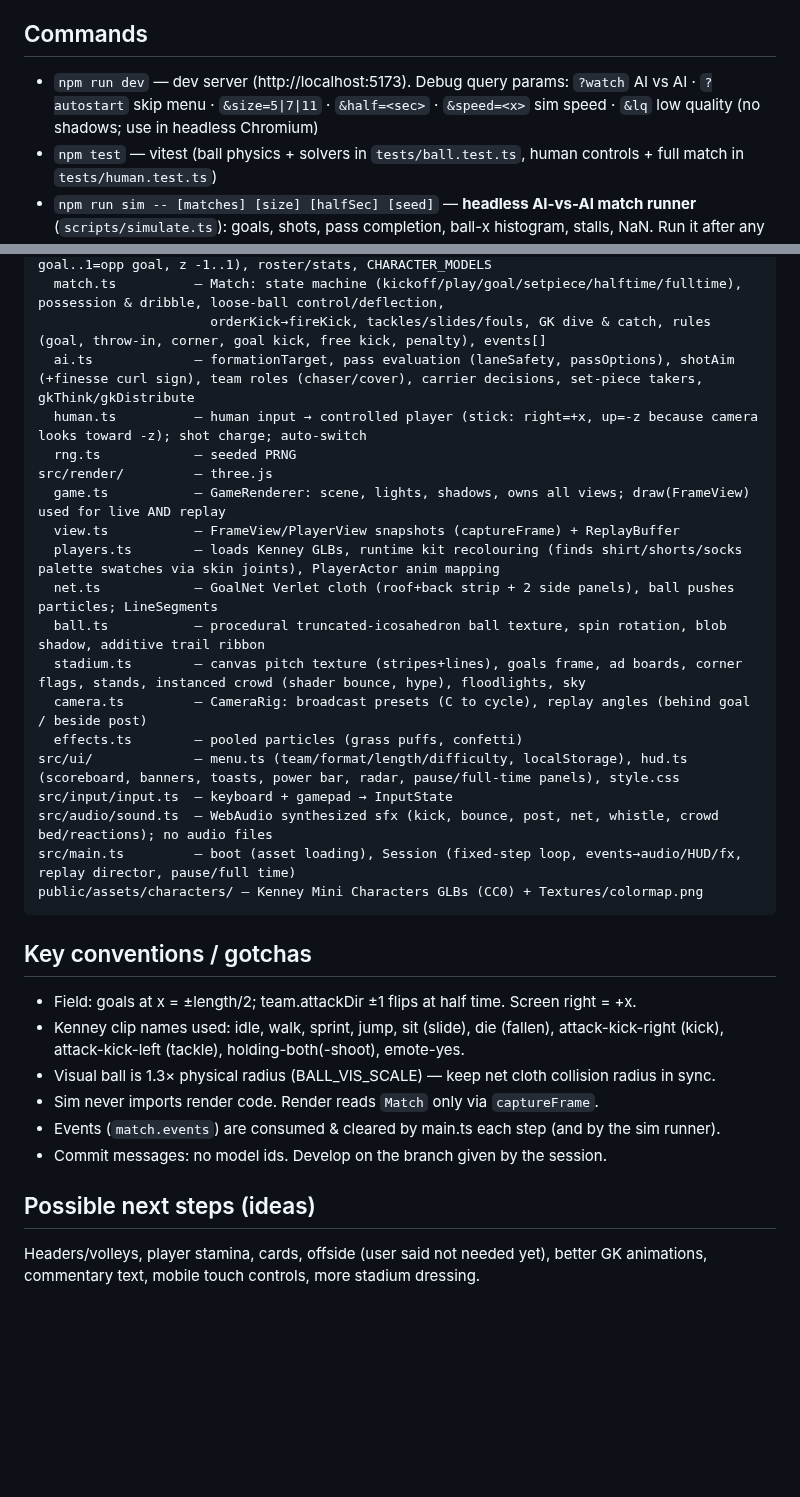
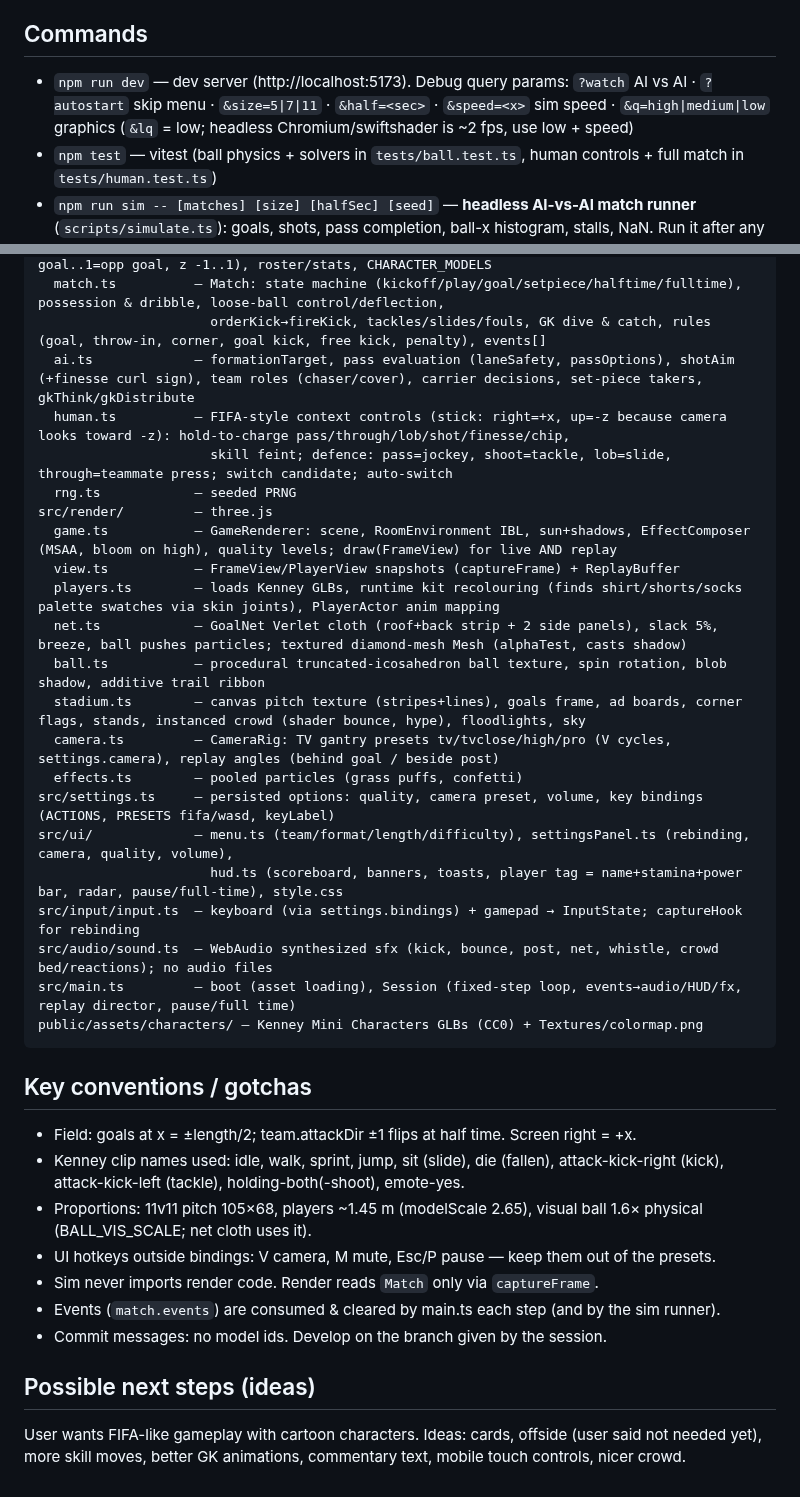
Before and after one commit to anvar1103-master/footballbro, a Markdown page: CLAUDE.md, 2 parts joined by grey strips. Rendered like a GitHub page; blank space fills up the shorter version.

```diff
--- a/CLAUDE.md
+++ b/CLAUDE.md
@@ -7,7 +7,7 @@ The user writes in Russian — answer in Russian. UI strings are Russian.
 
 ## Commands
 - `npm run dev` — dev server (http://localhost:5173). Debug query params:
-  `?watch` AI vs AI · `?autostart` skip menu · `&size=5|7|11` · `&half=<sec>` · `&speed=<x>` sim speed · `&lq` low quality (no shadows; use in headless Chromium)
+  `?watch` AI vs AI · `?autostart` skip menu · `&size=5|7|11` · `&half=<sec>` · `&speed=<x>` sim speed · `&q=high|medium|low` graphics (`&lq` = low; headless Chromium/swiftshader is ~2 fps, use low + speed)
 - `npm test` — vitest (ball physics + solvers in `tests/ball.test.ts`, human controls + full match in `tests/human.test.ts`)
 - `npm run sim -- [matches] [size] [halfSec] [seed]` — **headless AI-vs-AI match runner** (`scripts/simulate.ts`): goals, shots, pass completion, ball-x histogram, stalls, NaN. Run it after any change in `src/sim/`. Healthy (11v11, 120 s halves): ~1–3 goals, ~10 shots, pass completion ≥55%, 0 stalls, 0 NaN.
 - `npm run shots` — Playwright screenshots (`scripts/screenshot.ts`, needs dev server running; Chromium at `/opt/pw-browsers/chromium-1194/chrome-linux/chrome`, swiftshader is slow ≈2 fps → use `&lq`, `&speed`).
@@ -28,19 +28,22 @@ src/sim/            — deterministic simulation, no DOM/WebGL (runs in node)
   match.ts          — Match: state machine (kickoff/play/goal/setpiece/halftime/fulltime), possession & dribble, loose-ball control/deflection,
                       orderKick→fireKick, tackles/slides/fouls, GK dive & catch, rules (goal, throw-in, corner, goal kick, free kick, penalty), events[]
   ai.ts             — formationTarget, pass evaluation (laneSafety, passOptions), shotAim (+finesse curl sign), team roles (chaser/cover), carrier decisions, set-piece takers, gkThink/gkDistribute
-  human.ts          — human input → controlled player (stick: right=+x, up=-z because camera looks toward -z); shot charge; auto-switch
+  human.ts          — FIFA-style context controls (stick: right=+x, up=-z because camera looks toward -z): hold-to-charge pass/through/lob/shot/finesse/chip,
+                      skill feint; defence: pass=jockey, shoot=tackle, lob=slide, through=teammate press; switch candidate; auto-switch
   rng.ts            — seeded PRNG
 src/render/         — three.js
-  game.ts           — GameRenderer: scene, lights, shadows, owns all views; draw(FrameView) used for live AND replay
+  game.ts           — GameRenderer: scene, RoomEnvironment IBL, sun+shadows, EffectComposer (MSAA, bloom on high), quality levels; draw(FrameView) for live AND replay
   view.ts           — FrameView/PlayerView snapshots (captureFrame) + ReplayBuffer
   players.ts        — loads Kenney GLBs, runtime kit recolouring (finds shirt/shorts/socks palette swatches via skin joints), PlayerActor anim mapping
-  net.ts            — GoalNet Verlet cloth (roof+back strip + 2 side panels), ball pushes particles; LineSegments
+  net.ts            — GoalNet Verlet cloth (roof+back strip + 2 side panels), slack 5%, breeze, ball pushes particles; textured diamond-mesh Mesh (alphaTest, casts shadow)
   ball.ts           — procedural truncated-icosahedron ball texture, spin rotation, blob shadow, additive trail ribbon
   stadium.ts        — canvas pitch texture (stripes+lines), goals frame, ad boards, corner flags, stands, instanced crowd (shader bounce, hype), floodlights, sky
-  camera.ts         — CameraRig: broadcast presets (C to cycle), replay angles (behind goal / beside post)
+  camera.ts         — CameraRig: TV gantry presets tv/tvclose/high/pro (V cycles, settings.camera), replay angles (behind goal / beside post)
   effects.ts        — pooled particles (grass puffs, confetti)
-src/ui/             — menu.ts (team/format/length/difficulty, localStorage), hud.ts (scoreboard, banners, toasts, power bar, radar, pause/full-time panels), style.css
-src/input/input.ts  — keyboard + gamepad → InputState
+src/settings.ts     — persisted options: quality, camera preset, volume, key bindings (ACTIONS, PRESETS fifa/wasd, keyLabel)
+src/ui/             — menu.ts (team/format/length/difficulty), settingsPanel.ts (rebinding, camera, quality, volume),
+                      hud.ts (scoreboard, banners, toasts, player tag = name+stamina+power bar, radar, pause/full-time), style.css
+src/input/input.ts  — keyboard (via settings.bindings) + gamepad → InputState; captureHook for rebinding
 src/audio/sound.ts  — WebAudio synthesized sfx (kick, bounce, post, net, whistle, crowd bed/reactions); no audio files
 src/main.ts         — boot (asset loading), Session (fixed-step loop, events→audio/HUD/fx, replay director, pause/full time)
 public/assets/characters/ — Kenney Mini Characters GLBs (CC0) + Textures/colormap.png
@@ -49,10 +52,11 @@ public/assets/characters/ — Kenney Mini Characters GLBs (CC0) + Textures/color
 ## Key conventions / gotchas
 - Field: goals at x = ±length/2; team.attackDir ±1 flips at half time. Screen right = +x.
 - Kenney clip names used: idle, walk, sprint, jump, sit (slide), die (fallen), attack-kick-right (kick), attack-kick-left (tackle), holding-both(-shoot), emote-yes.
-- Visual ball is 1.3× physical radius (BALL_VIS_SCALE) — keep net cloth collision radius in sync.
+- Proportions: 11v11 pitch 105×68, players ~1.45 m (modelScale 2.65), visual ball 1.6× physical (BALL_VIS_SCALE; net cloth uses it).
+- UI hotkeys outside bindings: V camera, M mute, Esc/P pause — keep them out of the presets.
 - Sim never imports render code. Render reads `Match` only via `captureFrame`.
 - Events (`match.events`) are consumed & cleared by main.ts each step (and by the sim runner).
 - Commit messages: no model ids. Develop on the branch given by the session.
 
 ## Possible next steps (ideas)
-Headers/volleys, player stamina, cards, offside (user said not needed yet), better GK animations, commentary text, mobile touch controls, more stadium dressing.
+User wants FIFA-like gameplay with cartoon characters. Ideas: cards, offside (user said not needed yet), more skill moves, better GK animations, commentary text, mobile touch controls, nicer crowd.
```
Also changed, not shown: README.md (+15 -12 lines), docs/match.jpg, docs/menu.jpg, docs/net.jpg.
